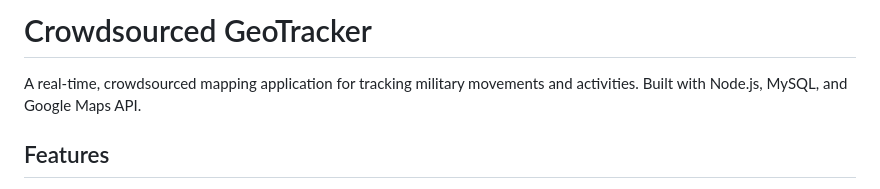
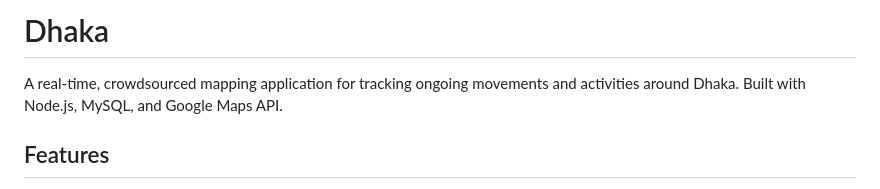
Before and after one commit to MathinUthso/CrowdsourcedReportMap, a Markdown page: README.md, the part around the change. Rendered like a GitHub page.

```diff
--- a/README.md
+++ b/README.md
@@ -1,6 +1,6 @@
-# Crowdsourced GeoTracker
+# Dhaka
 
-A real-time, crowdsourced mapping application for tracking military movements and activities. Built with Node.js, MySQL, and Google Maps API.
+A real-time, crowdsourced mapping application for tracking ongoing movements and activities around Dhaka. Built with Node.js, MySQL, and Google Maps API.
 
 ## Features
 
```
